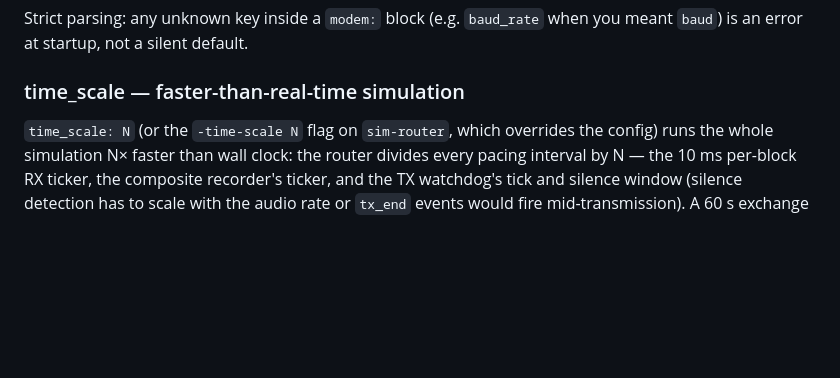
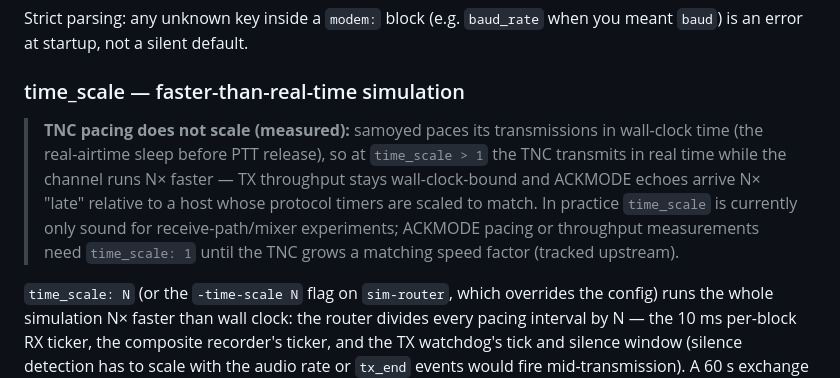
Before and after one commit to packethacking/net-sim, a Markdown page: README.md, the part around the change. Drawn GitHub-style; blank space fills up the shorter version.

Commit message:
README: time_scale is unsound for ACKMODE/throughput tests with samoyed (wall-clock TX pacing) — measured, tracked upstream
Co-Authored-By: Claude Fable 5 <noreply@anthropic.com>

```diff
--- a/README.md
+++ b/README.md
@@ -267,6 +267,15 @@ Strict parsing: any unknown key inside a `modem:` block (e.g. `baud_rate`
 when you meant `baud`) is an error at startup, not a silent default.
 
 ### time_scale — faster-than-real-time simulation
+
+> **TNC pacing does not scale (measured):** samoyed paces its transmissions in
+> wall-clock time (the real-airtime sleep before PTT release), so at
+> `time_scale > 1` the TNC transmits in real time while the channel runs N×
+> faster — TX throughput stays wall-clock-bound and ACKMODE echoes arrive N×
+> "late" relative to a host whose protocol timers are scaled to match. In
+> practice `time_scale` is currently only sound for receive-path/mixer
+> experiments; ACKMODE pacing or throughput measurements need `time_scale: 1`
+> until the TNC grows a matching speed factor (tracked upstream).
 
 `time_scale: N` (or the `-time-scale N` flag on `sim-router`, which
 overrides the config) runs the whole simulation N× faster than wall
```
